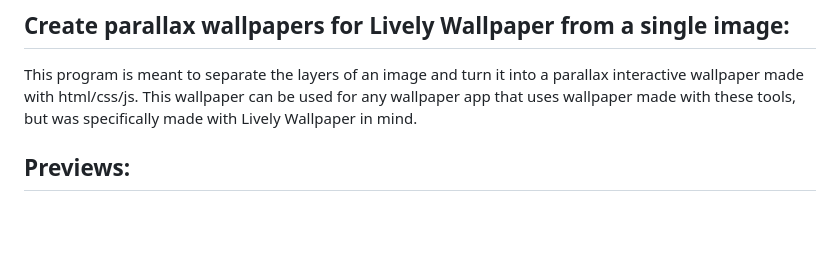
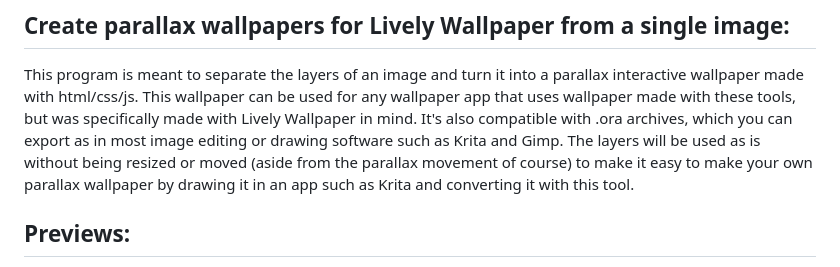
Before and after one commit to CatWaterCodes/ImageToParallaxWallpaper, a Markdown page: README.md, the part around the change. Rendered like a GitHub page; blank space fills up the shorter version.

Commit message:
Update README.md
updated to note that it is compatible with .ora

```diff
--- a/README.md
+++ b/README.md
@@ -2,6 +2,7 @@
 
 ## Create parallax wallpapers for Lively Wallpaper from a single image:
 This program is meant to separate the layers of an image and turn it into a parallax interactive wallpaper made with html/css/js. This wallpaper can be used for any wallpaper app that uses wallpaper made with these tools, but was specifically made with Lively Wallpaper in mind.
+It's also compatible with .ora archives, which you can export as in most image editing or drawing software such as Krita and Gimp. The layers will be used as is without being resized or moved (aside from the parallax movement of course) to make it easy to make your own parallax wallpaper by drawing it in an app such as Krita and converting it with this tool.
 
 ## Previews:
 Here are some album covers turned into wallpapers and the settings used to accomplish that result:
```
